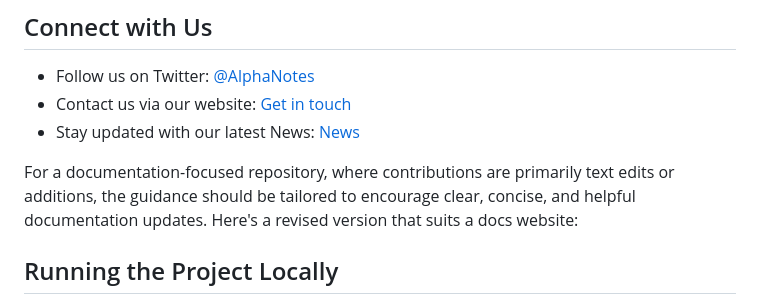
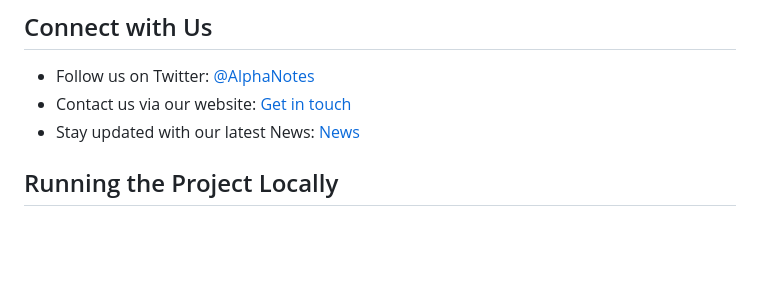
Before and after one commit to soos3d/alphanotes-docs, a Markdown page: README.md, the part around the change. GitHub-like rendering; blank space fills up the shorter version.

```diff
--- a/README.md
+++ b/README.md
@@ -32,8 +32,6 @@ Experience the power of AI in education with AlphaNotes GPT. Our platform cataly
 - Follow us on Twitter: [@AlphaNotes](https://twitter.com/AlphanotesAI)
 - Contact us via our website: [Get in touch](https://www.alphanotes.one/contact)
 - Stay updated with our latest News: [News](https://www.alphanotes.one/news)
-
-For a documentation-focused repository, where contributions are primarily text edits or additions, the guidance should be tailored to encourage clear, concise, and helpful documentation updates. Here's a revised version that suits a docs website:
 
 ## Running the Project Locally
 
```
